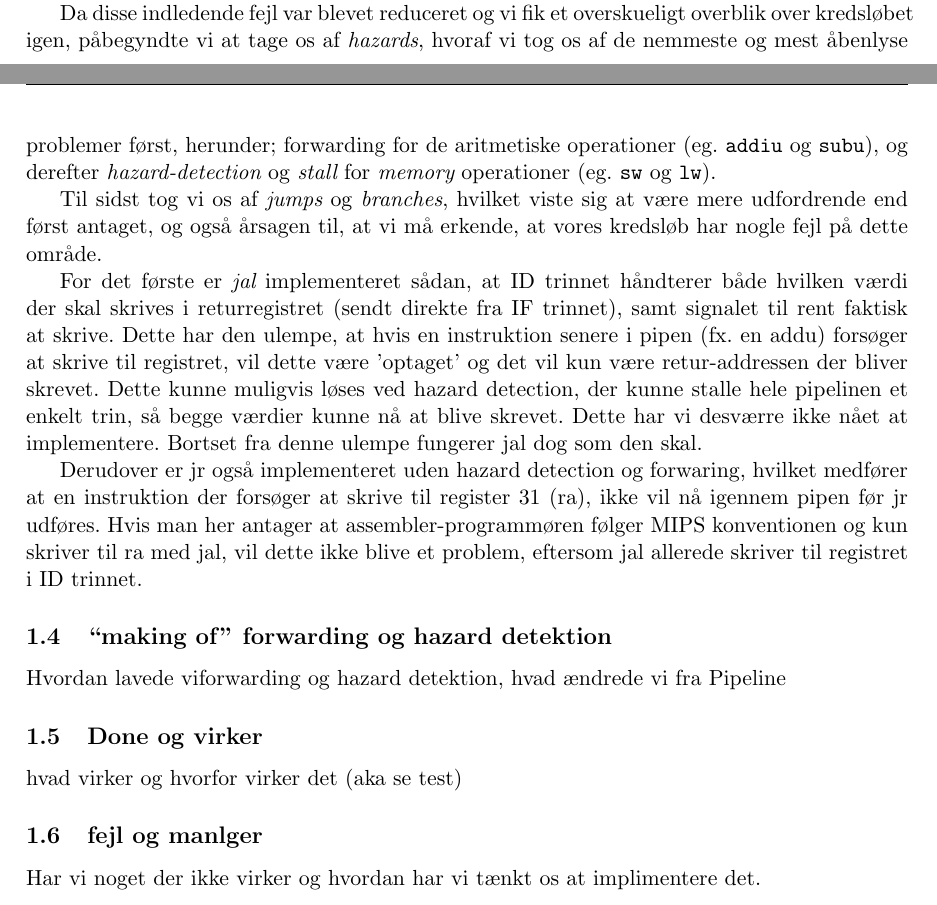
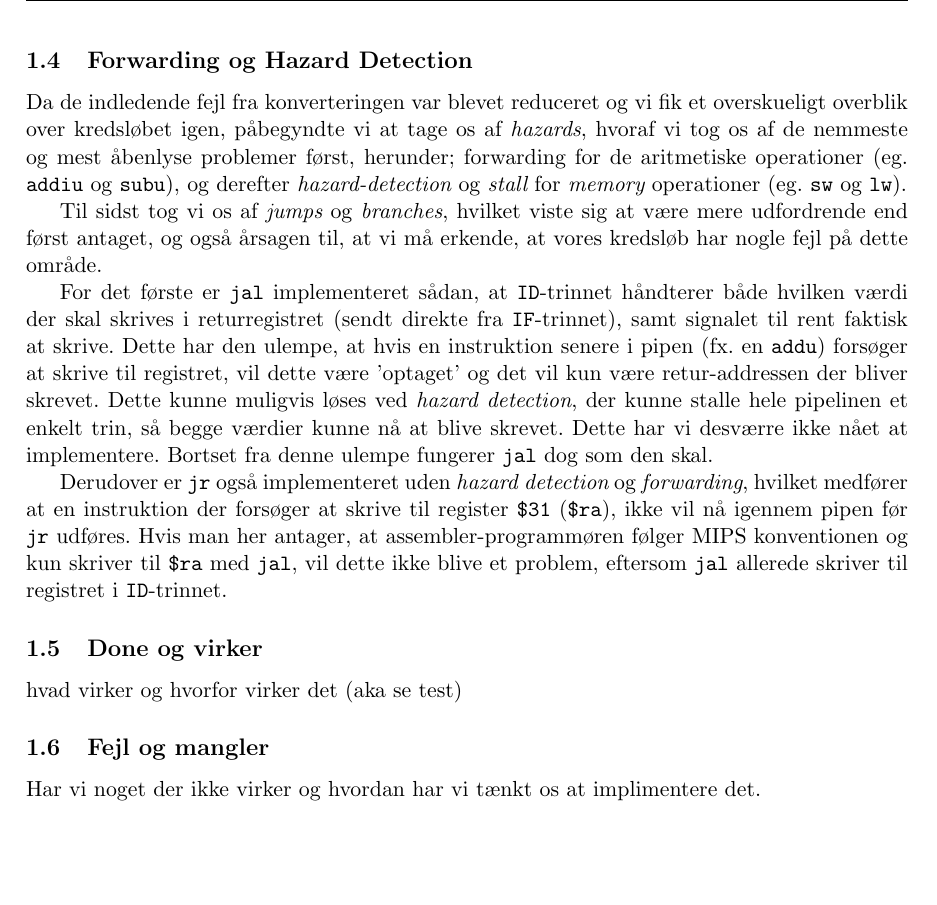
Before and after one commit to CasperBHansen/ARK, a LaTeX problem sheet (Assignments/G2/G2.tex): two parts of pages 2 and 3 of 6 before the commit and part of page 3 of 5 after it, the two joined at a grey line, cut at the place of the change, the shorter picture padded with empty space. Compiled offline with pdfLaTeX.

Commit message:
Corrected typestyles, padded text for 80-col alignment and moved hazard text down into the appropriate section.

```diff
--- a/Assignments/G2/G2.tex
+++ b/Assignments/G2/G2.tex
@@ -216,37 +216,40 @@ skulle tænke så meget over {\it branch-delay slot}, i og med, at den følgende
 {\it fetched} instruktion gerne skulle udføres, men PC derefter er blevet
 ændret til {\it branch}-adressen.
 
-Da disse indledende fejl var blevet reduceret og vi fik et overskueligt
-overblik over kredsløbet igen, påbegyndte vi at tage os af {\it hazards},
-hvoraf vi tog os af de nemmeste og mest åbenlyse problemer først, herunder;
-forwarding for de aritmetiske operationer (eg. {\tt addiu} og {\tt subu}),
-og derefter {\it hazard-detection} og {\it stall} for {\it memory} operationer
-(eg. {\tt sw} og {\tt lw}).
+\subsection{Forwarding og Hazard Detection}
+Da de indledende fejl fra konverteringen var blevet reduceret og vi fik et
+overskueligt overblik over kredsløbet igen, påbegyndte vi at tage os af
+{\it hazards}, hvoraf vi tog os af de nemmeste og mest åbenlyse problemer
+først, herunder; forwarding for de aritmetiske operationer (eg. {\tt addiu}
+og {\tt subu}), og derefter {\it hazard-detection} og {\it stall} for
+{\it memory} operationer (eg. {\tt sw} og {\tt lw}).
 
-Til sidst tog vi os af {\it jumps} og {\it branches}, hvilket viste sig at være mere udfordrende
-end først antaget, og også årsagen til, at vi må erkende, at vores kredsløb
-har nogle fejl på dette område.
+Til sidst tog vi os af {\it jumps} og {\it branches}, hvilket viste sig at
+være mere udfordrende end først antaget, og også årsagen til, at vi må
+erkende, at vores kredsløb har nogle fejl på dette område.
 
-For det første er {\it jal} implementeret sådan, at ID trinnet håndterer både hvilken værdi
-der skal skrives i returregistret (sendt direkte fra IF trinnet), samt signalet til rent faktisk at
-skrive. Dette har den ulempe, at hvis en instruktion senere i pipen (fx. en addu) forsøger at
-skrive til registret, vil dette være 'optaget' og det vil kun være retur-addressen der bliver
-skrevet. Dette kunne muligvis løses ved hazard detection, der kunne stalle hele pipelinen
-et enkelt trin, så begge værdier kunne nå at blive skrevet. Dette har vi desværre ikke nået
-at implementere. Bortset fra denne ulempe fungerer jal dog som den skal.
+For det første er {\tt jal} implementeret sådan, at {\tt ID}-trinnet
+håndterer både hvilken værdi der skal skrives i returregistret (sendt direkte
+fra {\tt IF}-trinnet), samt signalet til rent faktisk at skrive. Dette har
+den ulempe, at hvis en instruktion senere i pipen (fx. en {\tt addu}) forsøger
+at skrive til registret, vil dette være 'optaget' og det vil kun være
+retur-addressen der bliver skrevet. Dette kunne muligvis løses ved {\it hazard
+detection}, der kunne stalle hele pipelinen et enkelt trin, så begge værdier
+kunne nå at blive skrevet. Dette har vi desværre ikke nået at implementere.
+Bortset fra denne ulempe fungerer {\tt jal} dog som den skal.
 
-Derudover er jr også implementeret uden hazard detection og forwaring, hvilket medfører
-at en instruktion der forsøger at skrive til register 31 (ra), ikke vil nå igennem pipen før jr udføres.
-Hvis man her antager at assembler-programmøren følger MIPS konventionen og kun skriver til ra
-med jal, vil dette ikke blive et problem, eftersom jal allerede skriver til registret i ID trinnet.
-
-\subsection{``making of'' forwarding og hazard detektion}
-Hvordan lavede viforwarding og hazard detektion, hvad ændrede vi fra Pipeline
+Derudover er {\tt jr} også implementeret uden {\it hazard detection} og
+{\it forwarding}, hvilket medfører at en instruktion der forsøger at skrive
+til register {\tt \$31} ({\tt \$ra}), ikke vil nå igennem pipen før {\tt jr}
+udføres. Hvis man her antager, at assembler-programmøren følger MIPS
+konventionen og kun skriver til {\tt \$ra} med {\tt jal}, vil dette ikke
+blive et problem, eftersom {\tt jal} allerede skriver til registret i
+{\tt ID}-trinnet.
 
 \subsection{Done og virker}
 hvad virker og hvorfor virker det (aka se test)
 
-\subsection{fejl og manlger}
+\subsection{Fejl og mangler}
 Har vi noget der ikke virker og hvordan har vi tænkt os at implimentere det.
 
 \newpage
```
Also changed, not shown: Assignments/G2/G2.tex (6 more changed lines).
